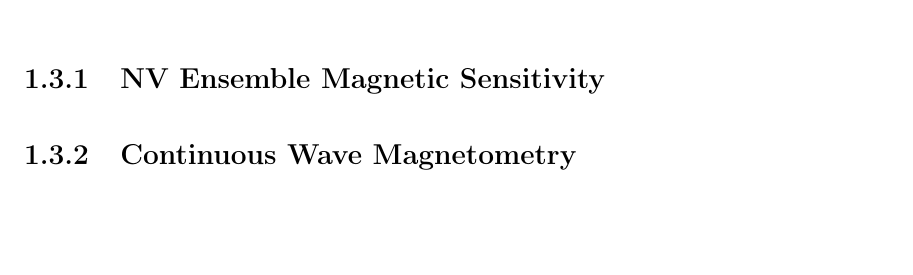
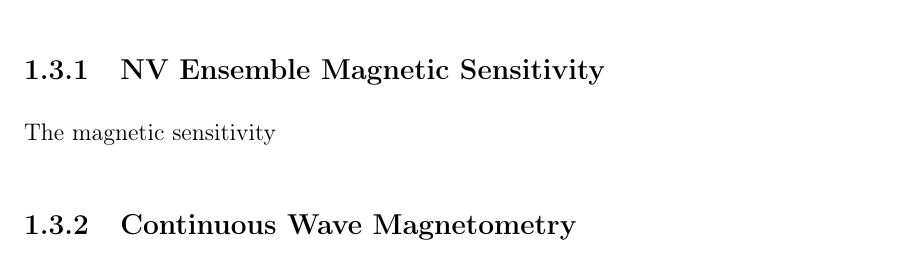
Before and after one commit to eisi0523/MastersThesis, a LaTeX thesis (main.tex, which reads chap1.tex): part of page 16 of 34, cut so that both start at the same text, the shorter picture padded with empty space. Compiled offline with pdfLaTeX.

Commit message:
test commit

```diff
--- a/chap1.tex
+++ b/chap1.tex
@@ -45,7 +45,7 @@ As mentioned in section \ref{sec:NVP}, the $C_{3v}$ symmetry of diamond allows N
 
 \subsection{NV Ensemble Magnetic Sensitivity}
 
-
+The magnetic sensitivity
 
 %Talk about spin projection noise, photon shot noise, minimum detectable field \delta B, SNR etc.... see Scott and Chris's thesis
 
```
Also changed, not shown: main.pdf.
